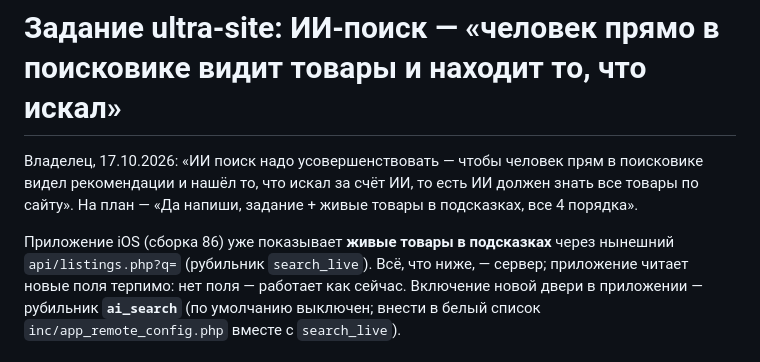
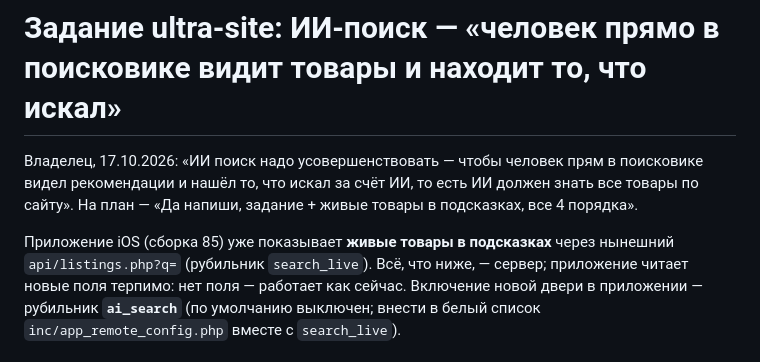
Before and after one commit to ultrakzstore-art/kliko-ios, a Markdown page: docs/SERVER_AI_SEARCH.md, the part around the change. GitHub-like rendering.

Commit message:
Задание ИИ-поиска: живые товары в подсказках — сборка 85, не 86 [skip ci]
Co-Authored-By: Claude Opus 5.5 <noreply@anthropic.com>
Claude-Session: https://claude.ai/code/session_013gLnDkYTeiHwABzJCWU3Kr

```diff
--- a/docs/SERVER_AI_SEARCH.md
+++ b/docs/SERVER_AI_SEARCH.md
@@ -4,7 +4,7 @@
 что искал за счёт ИИ, то есть ИИ должен знать все товары по сайту». На план — «Да напиши, задание + живые товары в
 подсказках, все 4 порядка».
 
-Приложение iOS (сборка 86) уже показывает **живые товары в подсказках** через нынешний `api/listings.php?q=` (рубильник
+Приложение iOS (сборка 85) уже показывает **живые товары в подсказках** через нынешний `api/listings.php?q=` (рубильник
 `search_live`). Всё, что ниже, — сервер; приложение читает новые поля терпимо: нет поля — работает как сейчас.
 Включение новой двери в приложении — рубильник **`ai_search`** (по умолчанию выключен; внести в белый список
 `inc/app_remote_config.php` вместе с `search_live`).
```
